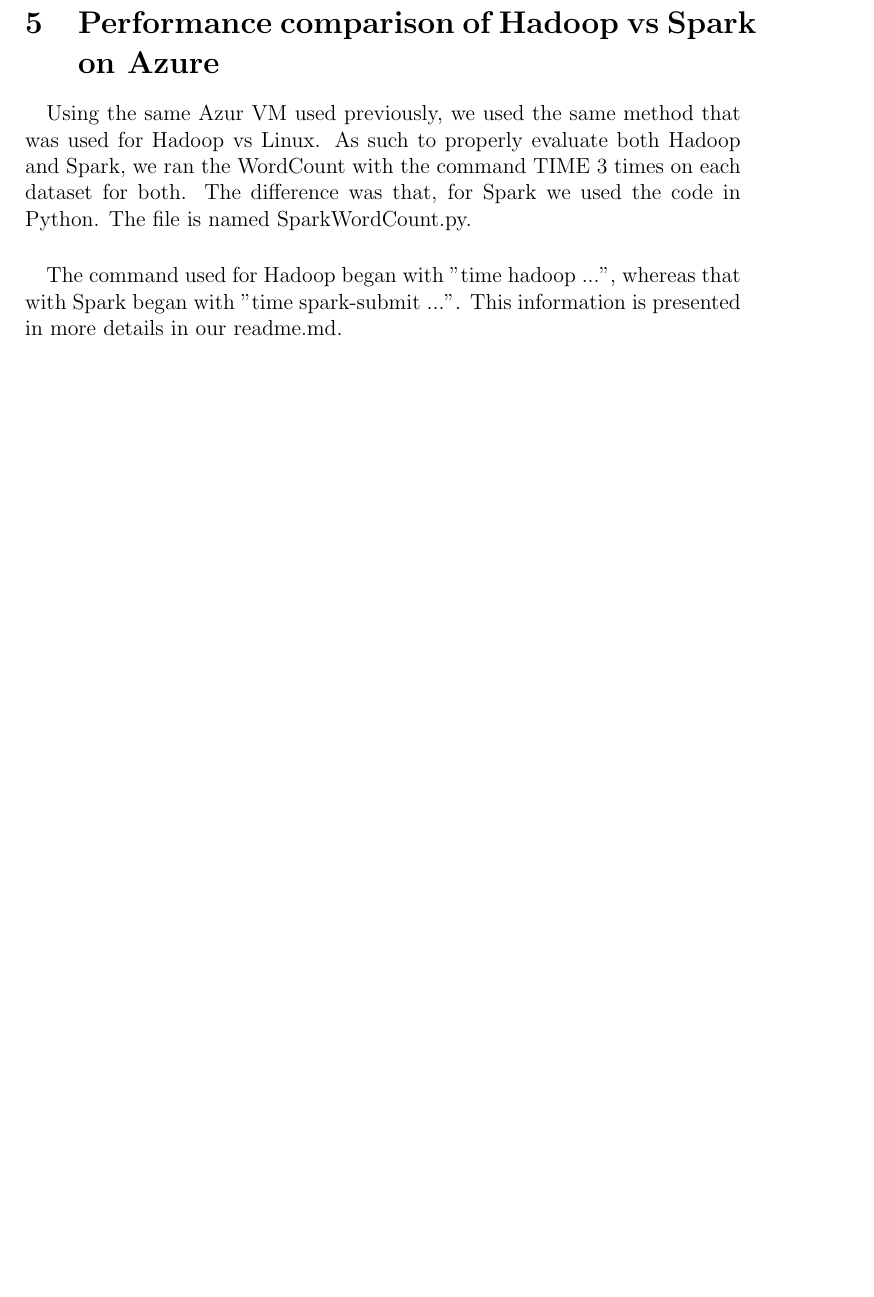
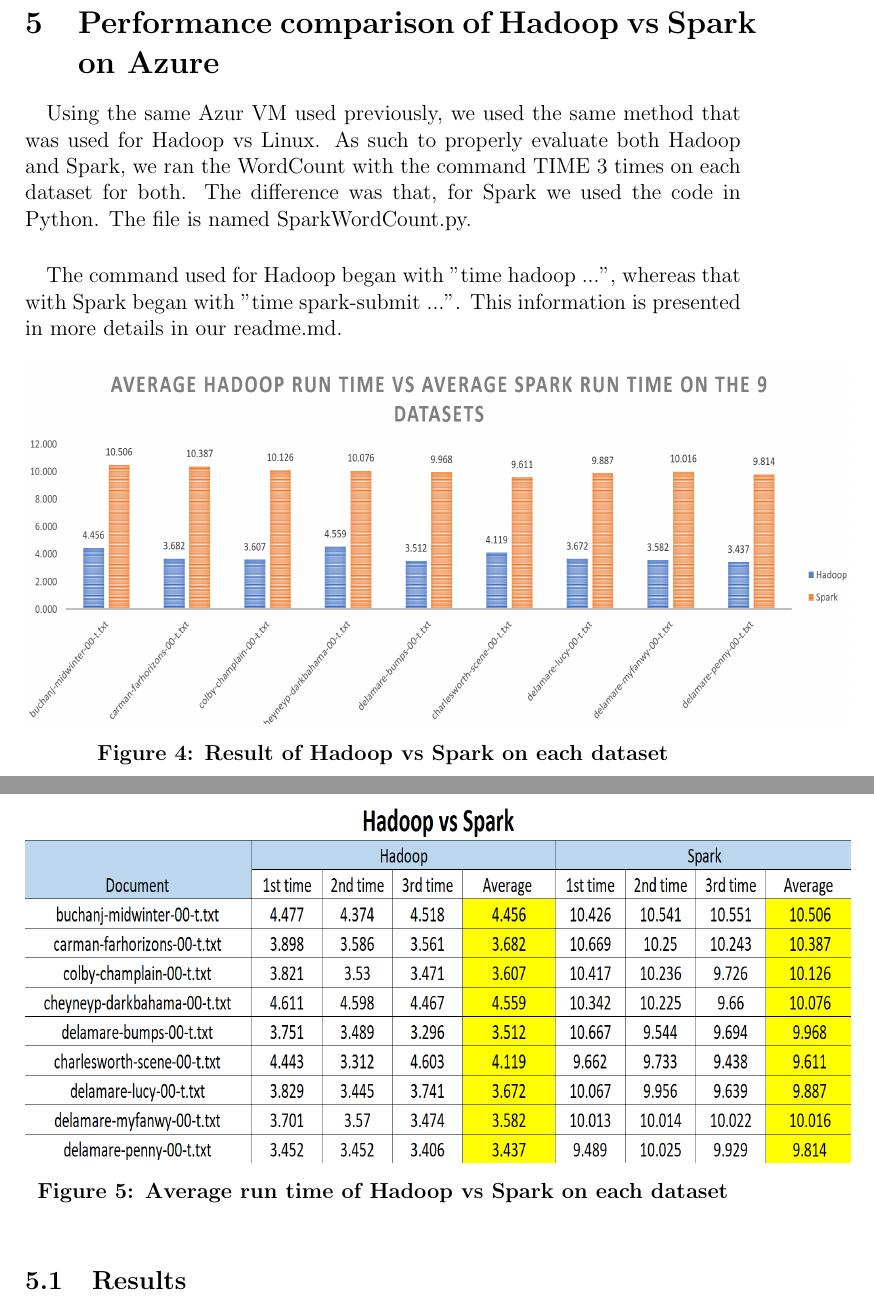
Before and after one commit to ghadesi/LOG8415---Advanced-Concepts-in-Cloud-Computing, a LaTeX problem sheet (Assignment2/report-in-latex.tex): part of page 6 of 6 before the commit and two parts of pages 6 and 7 of 7 after it, the two joined at a grey line, cut so that both start at the same text, the shorter picture padded with empty space. Compiled offline with pdfLaTeX.

Commit message:
adding figures for Hadoop vs Spark

```diff
--- a/Assignment2/report-in-latex.tex
+++ b/Assignment2/report-in-latex.tex
@@ -112,4 +112,21 @@
 	The file is named SparkWordCount.py.
 	\paragraph{} The command used for Hadoop began with "time hadoop ...", whereas that with Spark began
 	with "time spark-submit ...". This information is presented in more details in our readme.md.
+
+	\begin{figure}[H]
+	\centering
+	\includegraphics[width=160mm, height=70mm, scale=1.0]{images/Hadoop_vs_Spark_graph.PNG}
+	\caption*{\textbf{Figure 4}: Result of Hadoop vs Spark on each dataset}
+	\end{figure}
+
+	\begin{figure}[H]
+	\centering
+	\includegraphics[width=160mm, height=70mm, scale=1.0]{images/Hadoop_vs_Spark_table.PNG}
+	\caption*{\textbf{Figure 5}: Average run time of Hadoop vs Spark on each dataset}
+	\end{figure}
+
+	\subsection{Results}
+		\paragraph{}
+		\bigskip
+
 \end{document}
```
